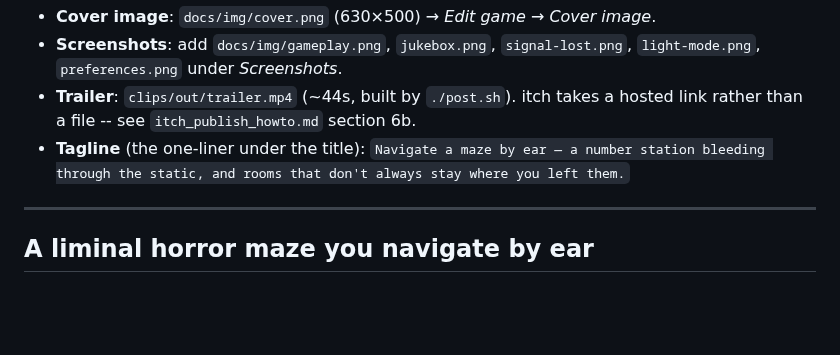
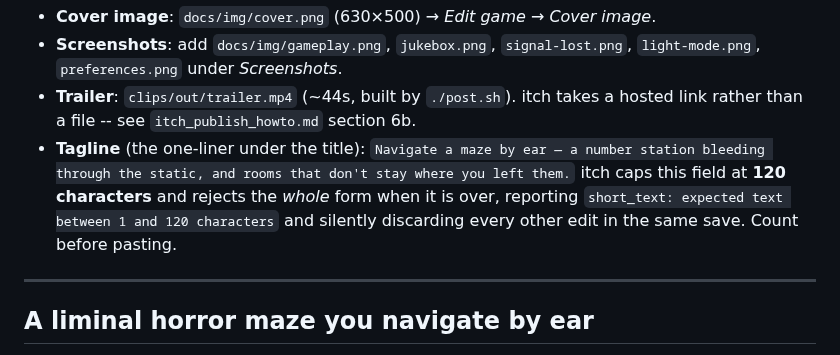
Before and after one commit to kleer001/finding_numbers, a Markdown page: itch_page_description.md, the part around the change. Rendered like a GitHub page; blank space fills up the shorter version.

Commit message:
docs: fit the tagline to what itch will actually accept
The tagline ran 124 characters against a 120-character field. itch rejects
the entire form on that one error and discards every other edit made in the
same save, so pasting the page copy silently did nothing -- the description
looked like it had failed for its own reasons. Dropping one word clears it.

Co-Authored-By: Claude Opus 5 (1M context) <noreply@anthropic.com>

```diff
--- a/itch_page_description.md
+++ b/itch_page_description.md
@@ -12,7 +12,10 @@ maps cleanly onto what it allows.
   `light-mode.png`, `preferences.png` under *Screenshots*.
 - **Trailer**: `clips/out/trailer.mp4` (~44s, built by `./post.sh`). itch takes a hosted
   link rather than a file -- see `itch_publish_howto.md` section 6b.
-- **Tagline** (the one-liner under the title): `Navigate a maze by ear — a number station bleeding through the static, and rooms that don't always stay where you left them.`
+- **Tagline** (the one-liner under the title): `Navigate a maze by ear — a number station bleeding through the static, and rooms that don't stay where you left them.`
+  itch caps this field at **120 characters** and rejects the *whole* form when it
+  is over, reporting `short_text: expected text between 1 and 120 characters` and
+  silently discarding every other edit in the same save. Count before pasting.
 
 ---
 
```
